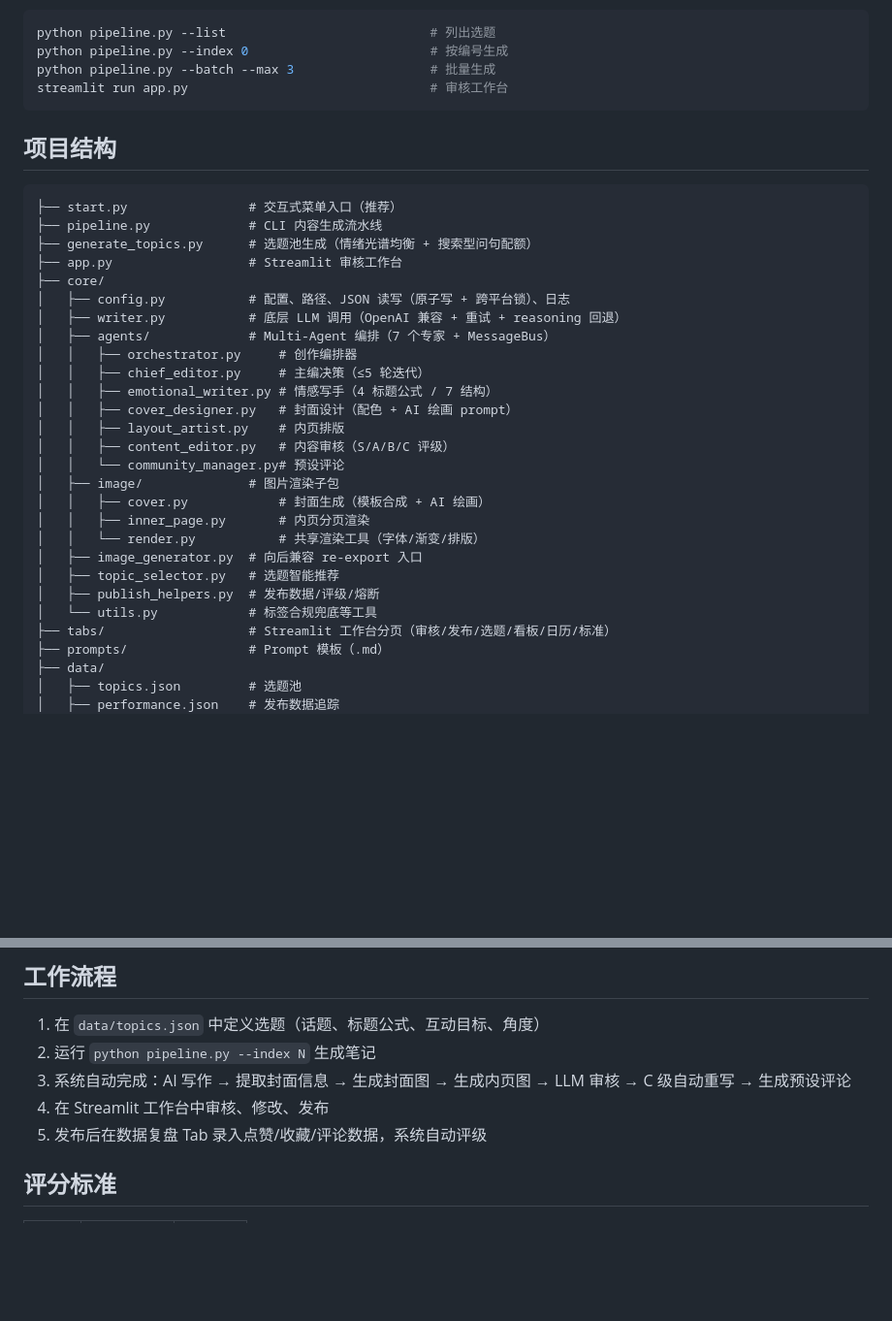
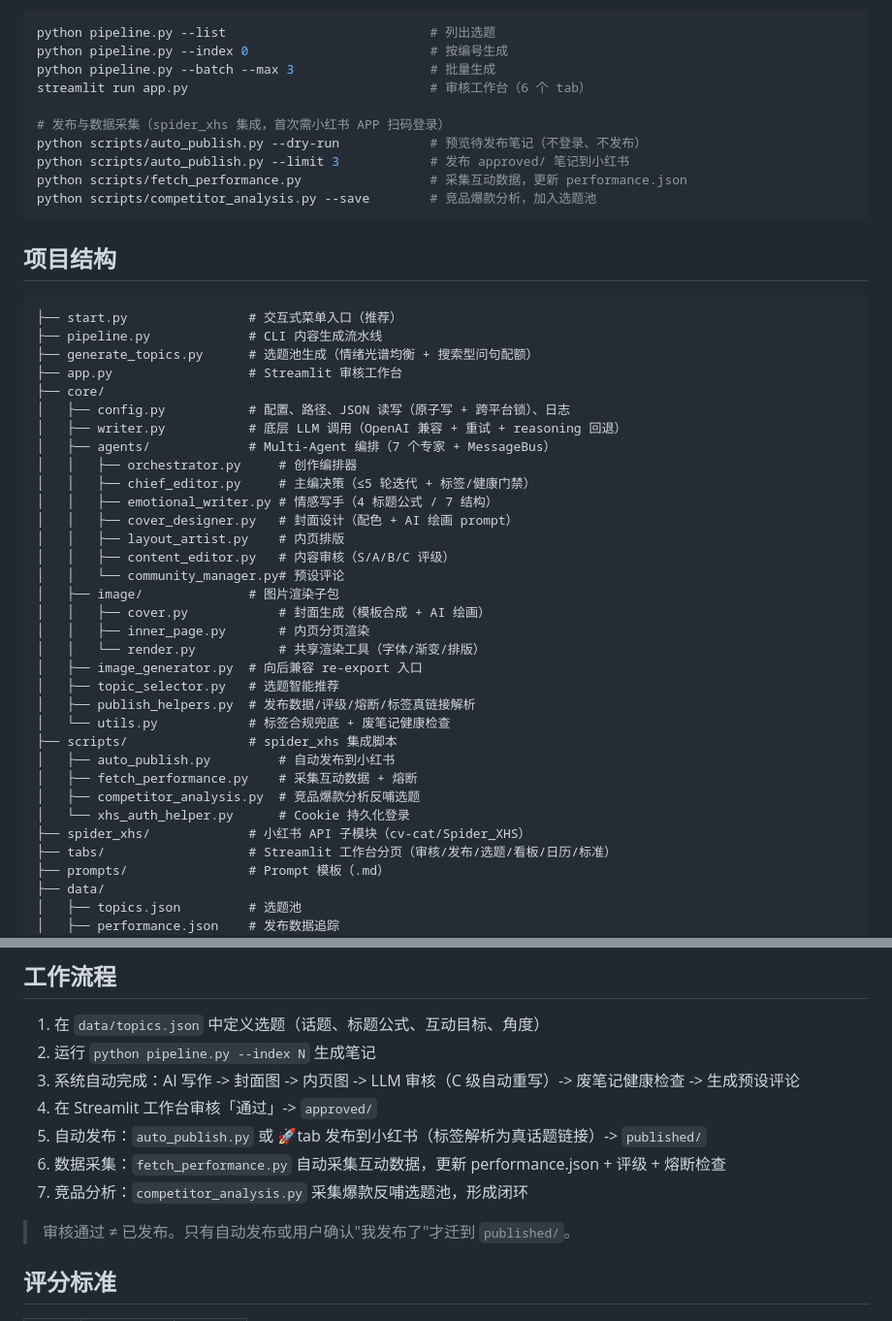
Before and after one commit to orangeforu/xhs, a Markdown page: README.md, 2 parts joined by grey strips. Shown at 97% size. Drawn GitHub-style; blank space fills up the shorter version.

````diff
--- a/README.md
+++ b/README.md
@@ -64,7 +70,13 @@ make start
 python pipeline.py --list                           # 列出选题
 python pipeline.py --index 0                        # 按编号生成
 python pipeline.py --batch --max 3                  # 批量生成
-streamlit run app.py                                # 审核工作台
+streamlit run app.py                                # 审核工作台（6 个 tab）
+
+# 发布与数据采集（spider_xhs 集成，首次需小红书 APP 扫码登录）
+python scripts/auto_publish.py --dry-run            # 预览待发布笔记（不登录、不发布）
+python scripts/auto_publish.py --limit 3            # 发布 approved/ 笔记到小红书
+python scripts/fetch_performance.py                 # 采集互动数据，更新 performance.json
+python scripts/competitor_analysis.py --save        # 竞品爆款分析，加入选题池
 ```
 
 ## 项目结构
@@ -79,7 +91,7 @@ streamlit run app.py                                # 审核工作台
 │   ├── writer.py           # 底层 LLM 调用（OpenAI 兼容 + 重试 + reasoning 回退）
 │   ├── agents/             # Multi-Agent 编排（7 个专家 + MessageBus）
 │   │   ├── orchestrator.py     # 创作编排器
-│   │   ├── chief_editor.py     # 主编决策（≤5 轮迭代）
+│   │   ├── chief_editor.py     # 主编决策（≤5 轮迭代 + 标签/健康门禁）
 │   │   ├── emotional_writer.py # 情感写手（4 标题公式 / 7 结构）
 │   │   ├── cover_designer.py   # 封面设计（配色 + AI 绘画 prompt）
 │   │   ├── layout_artist.py    # 内页排版
@@ -91,8 +103,14 @@ streamlit run app.py                                # 审核工作台
 │   │   └── render.py           # 共享渲染工具（字体/渐变/排版）
 │   ├── image_generator.py  # 向后兼容 re-export 入口
 │   ├── topic_selector.py   # 选题智能推荐
-│   ├── publish_helpers.py  # 发布数据/评级/熔断
-│   └── utils.py            # 标签合规兜底等工具
+│   ├── publish_helpers.py  # 发布数据/评级/熔断/标签真链接解析
+│   └── utils.py            # 标签合规兜底 + 废笔记健康检查
+├── scripts/                # spider_xhs 集成脚本
+│   ├── auto_publish.py         # 自动发布到小红书
+│   ├── fetch_performance.py    # 采集互动数据 + 熔断
+│   ├── competitor_analysis.py  # 竞品爆款分析反哺选题
+│   └── xhs_auth_helper.py      # Cookie 持久化登录
+├── spider_xhs/             # 小红书 API 子模块（cv-cat/Spider_XHS）
 ├── tabs/                   # Streamlit 工作台分页（审核/发布/选题/看板/日历/标准）
 ├── prompts/                # Prompt 模板（.md）
 ├── data/
@@ -112,9 +130,13 @@ streamlit run app.py                                # 审核工作台
 
 1. 在 `data/topics.json` 中定义选题（话题、标题公式、互动目标、角度）
 2. 运行 `python pipeline.py --index N` 生成笔记
-3. 系统自动完成：AI 写作 → 提取封面信息 → 生成封面图 → 生成内页图 → LLM 审核 → C 级自动重写 → 生成预设评论
-4. 在 Streamlit 工作台中审核、修改、发布
-5. 发布后在数据复盘 Tab 录入点赞/收藏/评论数据，系统自动评级
+3. 系统自动完成：AI 写作 -> 封面图 -> 内页图 -> LLM 审核（C 级自动重写）-> 废笔记健康检查 -> 生成预设评论
+4. 在 Streamlit 工作台审核「通过」-> `approved/`
+5. 自动发布：`auto_publish.py` 或 🚀tab 发布到小红书（标签解析为真话题链接）-> `published/`
+6. 数据采集：`fetch_performance.py` 自动采集互动数据，更新 performance.json + 评级 + 熔断检查
+7. 竞品分析：`competitor_analysis.py` 采集爆款反哺选题池，形成闭环
+
+> 审核通过 ≠ 已发布。只有自动发布或用户确认"我发布了"才迁到 `published/`。
 
 ## 评分标准
 
````
Also changed, not shown: other parts of README.md (+17 -11 lines), CLAUDE.md (+13 -1 lines).
